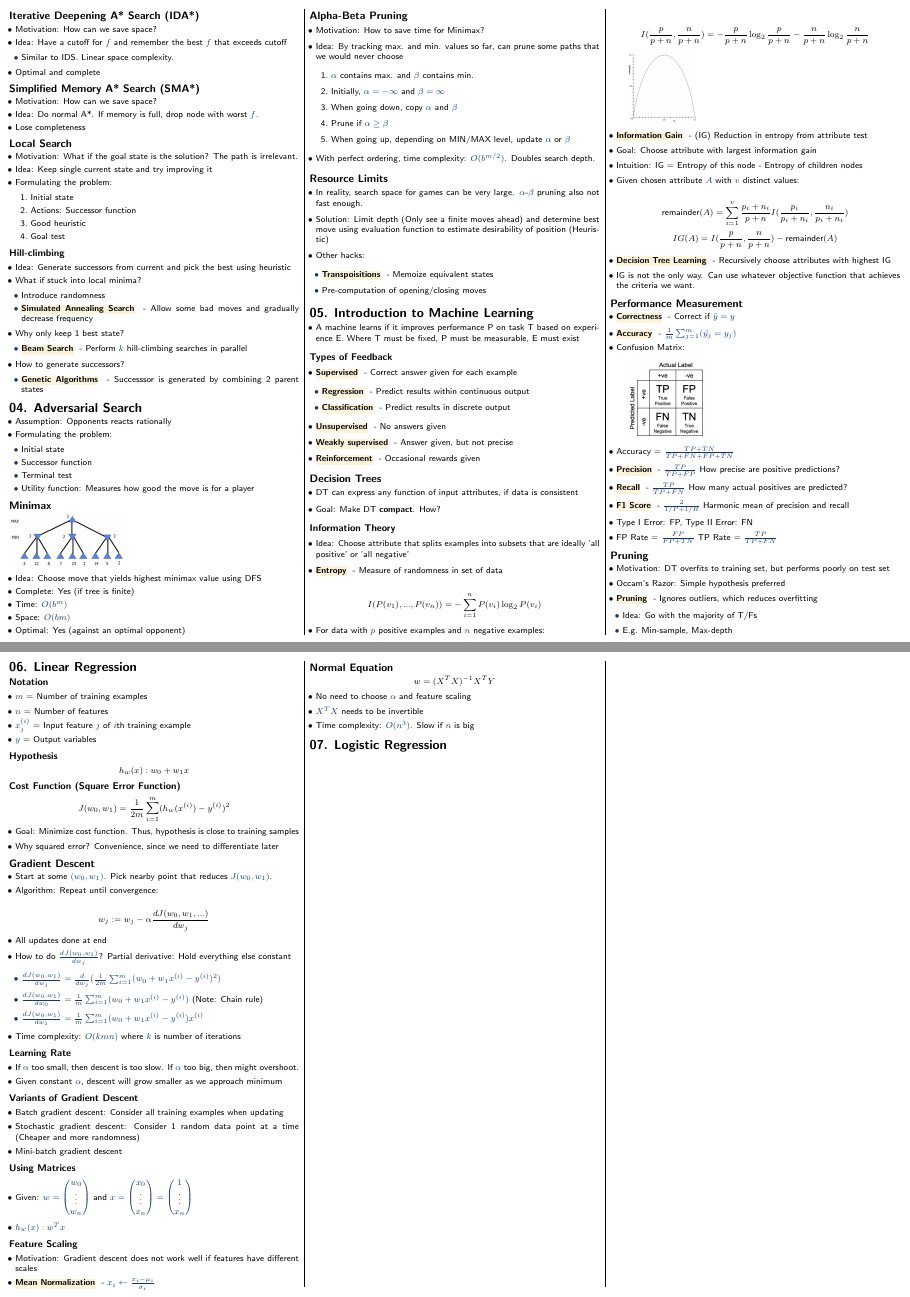
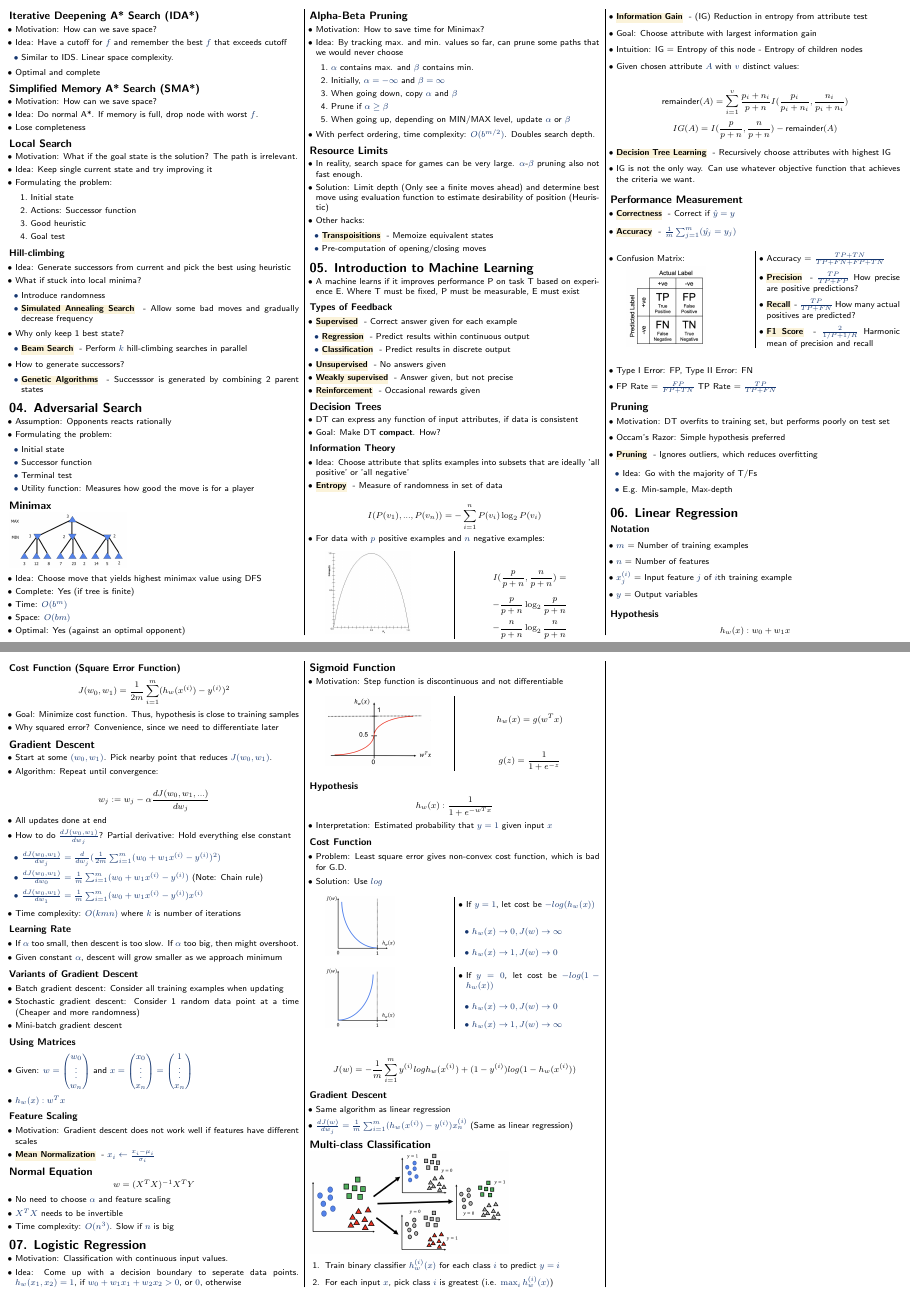
Before and after one commit to jasonqiu212/nus-cheatsheets, a LaTeX document (CS2109S/cs2109s-cheatsheet.tex): pages 2 and 3 of 3, joined at a grey line. Compiled offline with pdfLaTeX.

Commit message:
CS2109S: add logistic regression

```diff
--- a/CS2109S/cs2109s-cheatsheet.tex
+++ b/CS2109S/cs2109s-cheatsheet.tex
@@ -453,9 +453,15 @@
     \item For data with $p$ positive examples and $n$ negative examples:
 \end{itemize}
 
-\[I(\frac{p}{p + n}, \frac{n}{p + n}) = - \frac{p}{p + n} \log_{2} \frac{p}{p + n} - \frac{n}{p + n} \log_{2} \frac{n}{p + n}\]
+\begin{multicols*}{2}
 
-\includegraphics[scale=0.1]{entropy}
+    \includegraphics[scale=0.12]{entropy}
+
+    \[I(\frac{p}{p + n}, \frac{n}{p + n}) = \]
+    \[- \frac{p}{p + n} \log_{2} \frac{p}{p + n} \]
+    \[- \frac{n}{p + n} \log_{2} \frac{n}{p + n}\]
+
+\end{multicols*}
 
 \begin{itemize}
     \item \keyword{Information Gain}{(IG) Reduction in entropy from attribute test}
@@ -477,6 +483,11 @@
 \begin{itemize}
     \item \keyword{Correctness}{Correct if $\hat{y} = y$}
     \item \keyword{Accuracy}{$\frac{1}{m} \sum_{j = 1}^{m} (\hat{y_{j}} = y_{j})$}
+\end{itemize}
+
+\begin{multicols*}{2}
+
+    \begin{itemize}
         \item Confusion Matrix:
     \end{itemize}
 
@@ -603,5 +619,87 @@
 
 \section{07. Logistic Regression}
 
+\begin{itemize}
+    \item Motivation: Classification with continuous input values.
+    \item Idea: Come up with a decision boundary to seperate data points. $h_w (x_1, x_2) = 1$, if $w_0 + w_1 x_1 + w_2 x_2 > 0$, or $0$, otherwise
+\end{itemize}
+
+\subsection{Sigmoid Function}
+
+\begin{itemize}
+    \item Motivation: Step function is discontinuous and not differentiable
+\end{itemize}
+
+\begin{multicols*}{2}
+
+    \includegraphics[scale=0.16]{sigmoid-function}
+
+    \[h_w (x) = g(w^T x)\]
+
+    \[g(z) = \frac{1}{1 + e^{-z}}\]
+
+\end{multicols*}
+
+\subsubsection{Hypothesis}
+
+\[h_w (x): \frac{1}{1 + e^{-w^T x}}\]
+
+\begin{itemize}
+    \item Interpretation: Estimated probability that $y = 1$ given input $x$
+\end{itemize}
+
+\subsubsection{Cost Function}
+
+\begin{itemize}
+    \item Problem: Least square error gives non-convex cost function, which is bad for G.D.
+    \item Solution: Use $log$
+\end{itemize}
+
+\begin{multicols*}{2}
+
+    \includegraphics[scale=0.13]{logistic-regression-cost-1}
+
+    \begin{itemize}
+        \item If $y = 1$, let cost be $-log(h_w (x))$
+        \begin{itemize}
+            \item $h_w (x) \rightarrow 0, J(w) \rightarrow \infty$
+            \item $h_w (x) \rightarrow 1, J(w) \rightarrow 0$
+        \end{itemize}
+    \end{itemize}
+
+\end{multicols*}
+
+\begin{multicols*}{2}
+
+    \includegraphics[scale=0.13]{logistic-regression-cost-2}
+
+    \begin{itemize}
+        \item If $y = 0$, let cost be $-log(1 - h_w (x))$
+        \begin{itemize}
+            \item $h_w (x) \rightarrow 0, J(w) \rightarrow 0$
+            \item $h_w (x) \rightarrow 1, J(w) \rightarrow \infty$
+        \end{itemize}
+    \end{itemize}
+
+\end{multicols*}
+
+\[J(w) = - \frac{1}{m} \sum_{i=1}^{m} y^{(i)} log h_w (x^{(i)}) + (1 - y^{(i)}) log (1 - h_w (x^{(i)}))\]
+
+\subsubsection{Gradient Descent}
+
+\begin{itemize}
+    \item Same algorithm as linear regression
+    \item $\frac{d J(w)}{d w_j} = \frac{1}{m} \sum_{i=1}^{m} (h_w (x^{(i)}) - y^{(i)}) x_{n}^{(i)}$ (Same as linear regression)
+\end{itemize}
+
+\subsection{Multi-class Classification}
+
+\includegraphics[scale=0.15]{multi-class-classification}
+
+\begin{enumerate}
+    \item Train binary classifier $h_{w}^{(i)}(x)$ for each class $i$ to predict $y = i$
+    \item For each input $x$, pick class $i$ is greatest (i.e. $\max_i h_{w}^{(i)} (x)$)
+\end{enumerate}
+
 \end{multicols*}
 \end{document}
```
Also changed, not shown: CS2109S/cs2109s-cheatsheet.pdf, CS2109S/img/logistic-regression-cost-1.png (added), CS2109S/img/logistic-regression-cost-2.png (added), CS2109S/img/multi-class-classification.png (added), CS2109S/img/sigmoid-function.png (added), CS2109S/cs2109s-cheatsheet.tex (5 more changed lines). Lines whose indentation alone changed are shown as unchanged.
